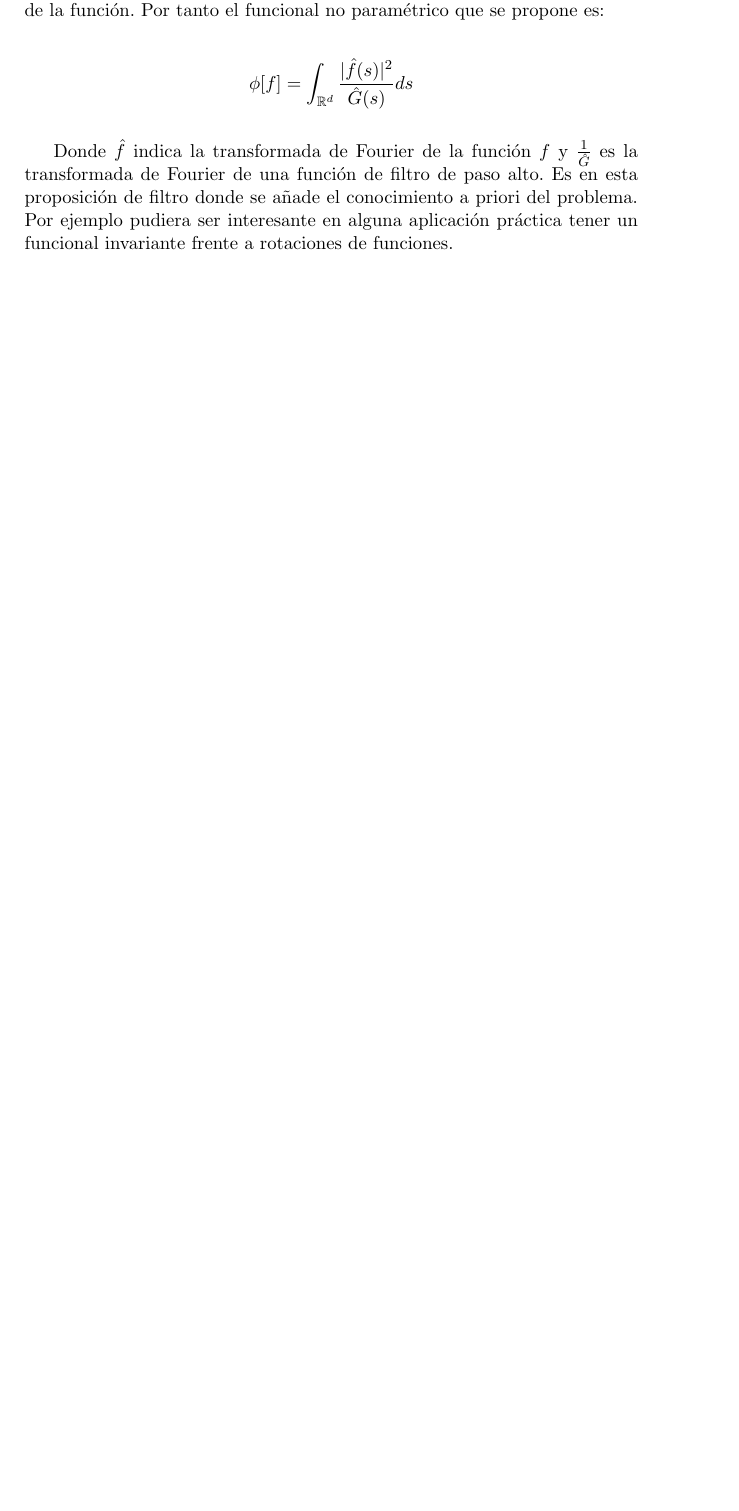
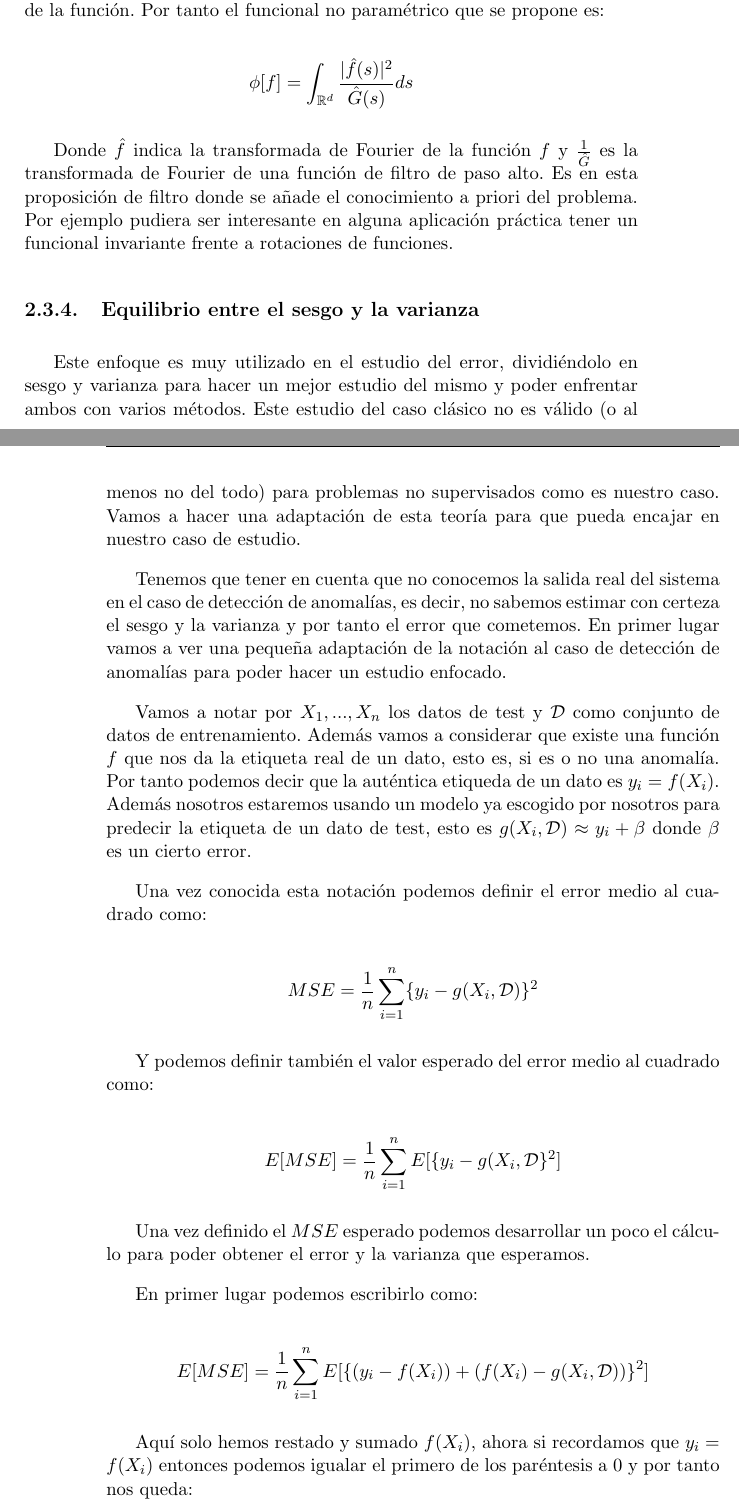
Before and after one commit to nacheteam/TFG, a LaTeX thesis (Memoria/outlier_analysis.tex, which reads Memoria/capitulos/02_machine_learning.tex): part of page 41 of 49 before the commit and two parts of pages 41 and 42 of 51 after it, the two joined at a grey line, cut so that both start at the same text, the shorter picture padded with empty space. Compiled offline with pdfLaTeX.

Commit message:
Equilibrio entre sesgo y varianza

```diff
--- a/Memoria/capitulos/02_machine_learning.tex
+++ b/Memoria/capitulos/02_machine_learning.tex
@@ -277,3 +277,26 @@ $$\phi [f] = \int_{\mathbb{R}^d}\frac{|\hat{f}(s)|^2}{\hat{G}(s)}ds$$
 
 Donde $\hat{f}$ indica la transformada de Fourier de la función $f$ y $\frac{1}{\hat{G}}$ es la transformada de Fourier de una función de filtro de paso alto. Es en esta proposición de filtro donde se añade el conocimiento a priori del problema. Por ejemplo pudiera ser interesante en alguna aplicación práctica tener un funcional invariante frente a rotaciones de funciones.
 
+\subsection{Equilibrio entre el sesgo y la varianza}
+
+Este enfoque es muy utilizado en el estudio del error, dividiéndolo en sesgo y varianza para hacer un mejor estudio del mismo y poder enfrentar ambos con varios métodos. Este estudio del caso clásico no es válido (o al menos no del todo) para problemas no supervisados como es nuestro caso. Vamos a hacer una adaptación de esta teoría para que pueda encajar en nuestro caso de estudio.
+
+Tenemos que tener en cuenta que no conocemos la salida real del sistema en el caso de detección de anomalías, es decir, no sabemos estimar con certeza el sesgo y la varianza y por tanto el error que cometemos. En primer lugar vamos a ver una pequeña adaptación de la notación al caso de detección de anomalías para poder hacer un estudio enfocado.
+
+Vamos a notar por $X_1 , ... , X_n$ los datos de test y $\mathcal{D}$ como conjunto de datos de entrenamiento. Además vamos a considerar que existe una función $f$ que nos da la etiqueta real de un dato, esto es, si es o no una anomalía. Por tanto podemos decir que la auténtica etiqueda de un dato es $y_i = f(X_i)$. Además nosotros estaremos usando un modelo ya escogido por nosotros para predecir la etiqueta de un dato de test, esto es $g(X_i, \mathcal{D})\approx y_i+\beta$ donde $\beta$ es un cierto error.
+
+Una vez conocida esta notación podemos definir el error medio al cuadrado como:
+
+$$MSE = \frac{1}{n}\sum_{i=1}^{n}\{y_i - g(X_i, \mathcal{D})\}^2$$
+
+Y podemos definir también el valor esperado del error medio al cuadrado como:
+
+$$E[MSE] = \frac{1}{n} \sum_{i=1}^{n}E[\{y_i - g(X_i, \mathcal{D}\}^2]$$
+
+Una vez definido el $MSE$ esperado podemos desarrollar un poco el cálculo para poder obtener el error y la varianza que esperamos.
+
+En primer lugar podemos escribirlo como:
+
+$$E[MSE] = \frac{1}{n}\sum_{i=1}^{n}E[\{ (y_i-f(X_i)) + (f(X_i) - g(X_i,\mathcal{D})) \}^2]$$
+
+Aquí solo hemos restado y sumado $f(X_i)$, ahora si recordamos que $y_i = f(X_i)$ entonces podemos igualar el primero de los paréntesis a $0$ y por tanto nos queda:
```
Also changed, not shown: Memoria/outlier_analysis.pdf, Memoria/capitulos/02_machine_learning.tex (23 more changed lines).
